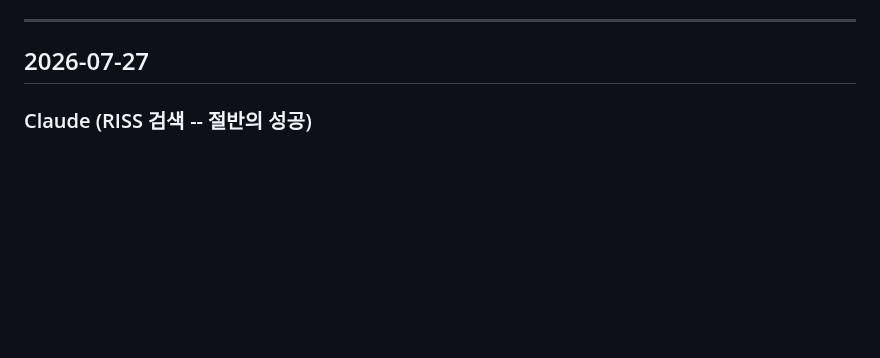
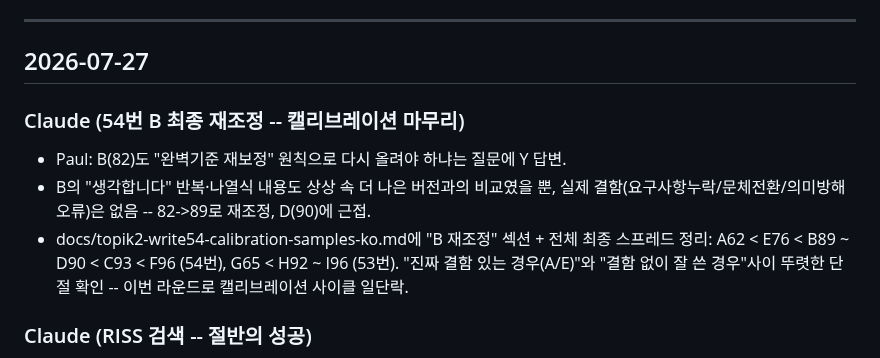
Before and after one commit to wensonjabi-p/paul-intro, a Markdown page: docs/DAILY-LOG.md, the part around the change. Rendered like a GitHub page; blank space fills up the shorter version.

```diff
--- a/docs/DAILY-LOG.md
+++ b/docs/DAILY-LOG.md
@@ -11,6 +11,11 @@
 ---
 
 ## 2026-07-27
+
+### Claude (54번 B 최종 재조정 -- 캘리브레이션 마무리)
+- Paul: B(82)도 "완벽기준 재보정" 원칙으로 다시 올려야 하냐는 질문에 Y 답변.
+- B의 "생각합니다" 반복·나열식 내용도 상상 속 더 나은 버전과의 비교였을 뿐, 실제 결함(요구사항누락/문체전환/의미방해오류)은 없음 -- 82->89로 재조정, D(90)에 근접.
+- docs/topik2-write54-calibration-samples-ko.md에 "B 재조정" 섹션 + 전체 최종 스프레드 정리: A62 < E76 < B89 ~ D90 < C93 < F96 (54번), G65 < H92 ~ I96 (53번). "진짜 결함 있는 경우(A/E)"와 "결함 없이 잘 쓴 경우"사이 뚜렷한 단절 확인 -- 이번 라운드로 캘리브레이션 사이클 일단락.
 
 ### Claude (RISS 검색 -- 절반의 성공)
 - Paul: riss.kr도 검색해보라는 지시.
```
Also changed, not shown: docs/topik2-write54-calibration-samples-ko.md (+22 -0 lines).
